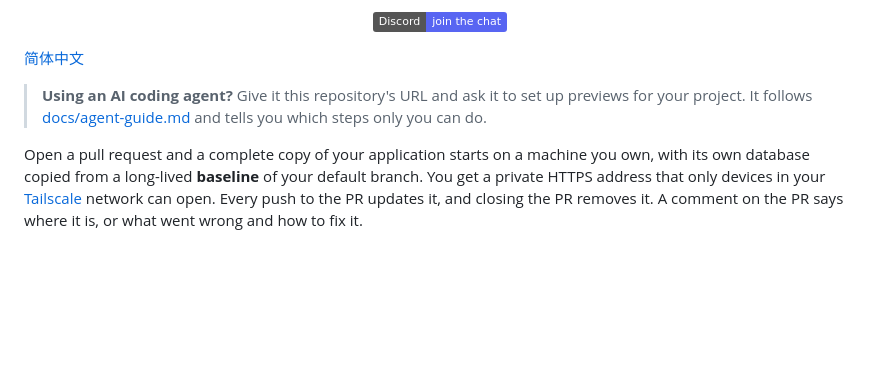
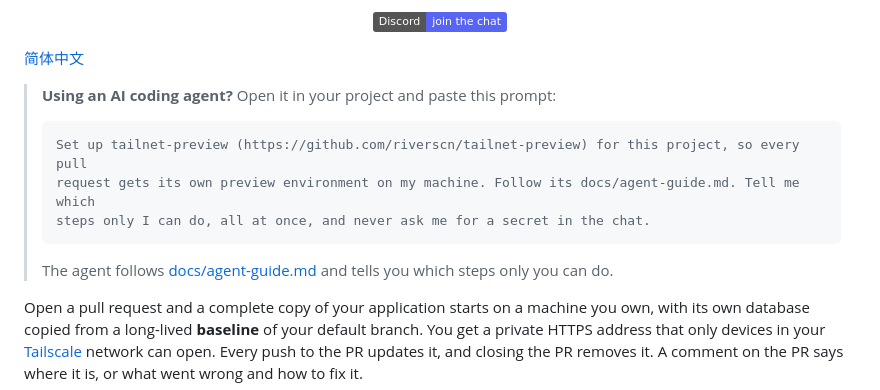
Before and after one commit to riverscn/tailnet-preview, a Markdown page: README.md, the part around the change. GitHub-like rendering; badges without logos; blank space fills up the shorter version.

````diff
--- a/README.md
+++ b/README.md
@@ -8,8 +8,15 @@
 
 [简体中文](README.zh-CN.md)
 
-> **Using an AI coding agent?** Give it this repository's URL and ask it to set up previews for your
-> project. It follows [docs/agent-guide.md](docs/agent-guide.md) and tells you which steps only you can do.
+> **Using an AI coding agent?** Open it in your project and paste this prompt:
+>
+> ```text
+> Set up tailnet-preview (https://github.com/riverscn/tailnet-preview) for this project, so every pull
+> request gets its own preview environment on my machine. Follow its docs/agent-guide.md. Tell me which
+> steps only I can do, all at once, and never ask me for a secret in the chat.
+> ```
+>
+> The agent follows [docs/agent-guide.md](docs/agent-guide.md) and tells you which steps only you can do.
 
 Open a pull request and a complete copy of your application starts on a machine you own, with its own
 database copied from a long-lived **baseline** of your default branch. You get a private HTTPS address that
````
Also changed, not shown: CHANGELOG.md (+4 -0 lines), README.zh-CN.md (+9 -1 lines).
